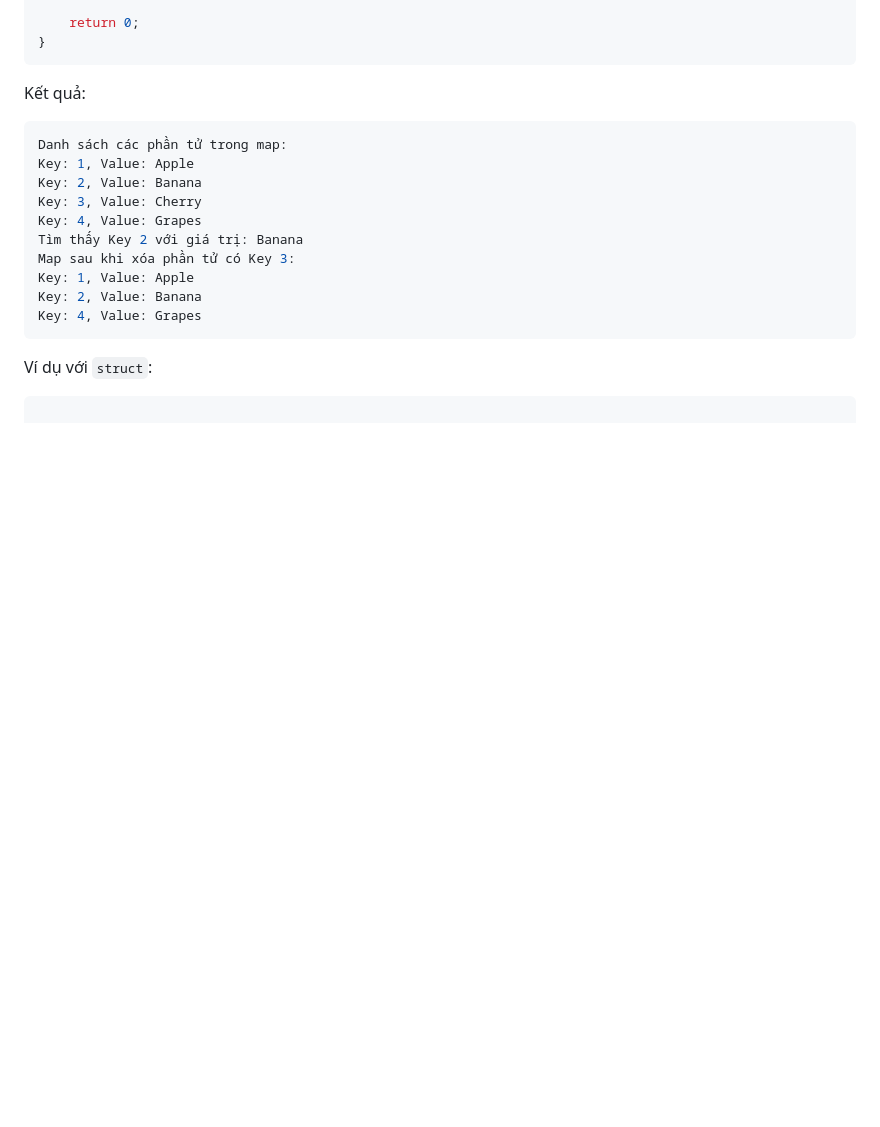
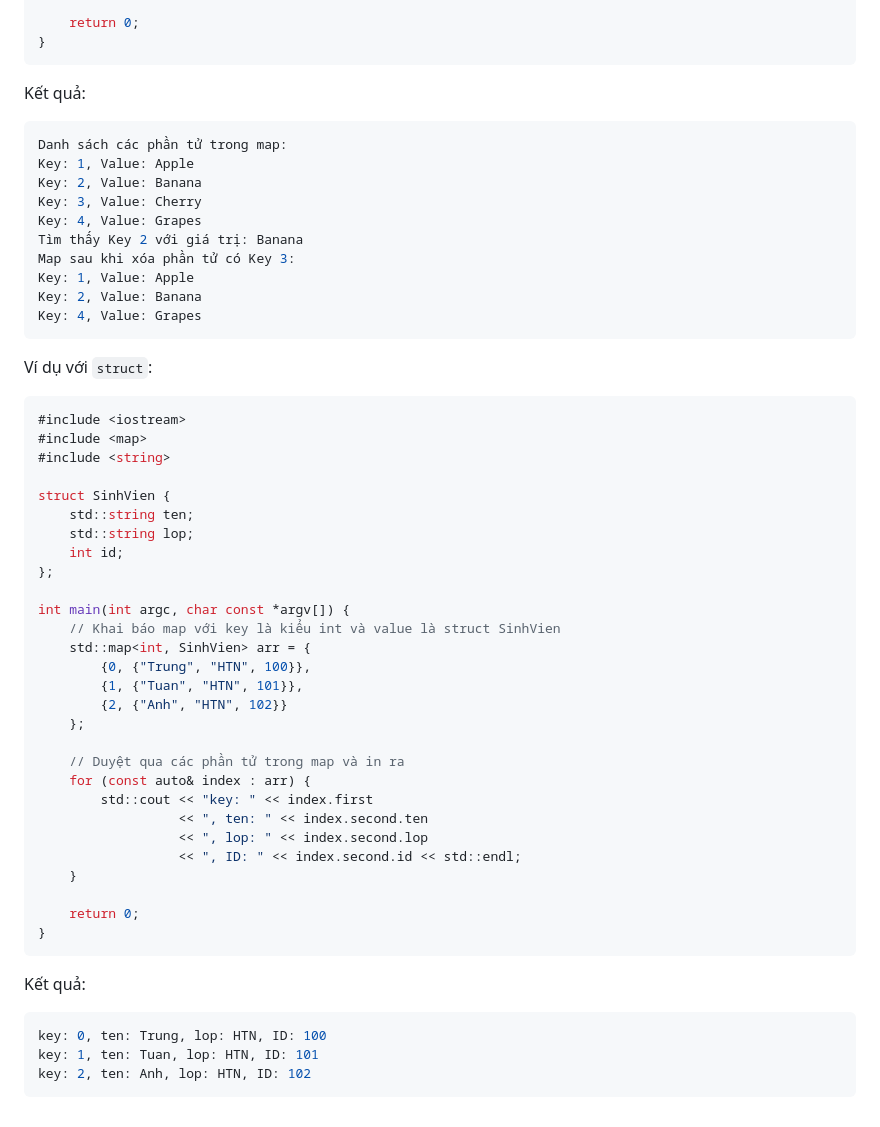
Before and after one commit to Hani1707/advance-c-cpp, a Markdown page: README.md, the part around the change. Drawn GitHub-style; blank space fills up the shorter version.

Commit message:
doc: update STL

````diff
--- a/README.md
+++ b/README.md
@@ -3831,3 +3831,38 @@ Key: 4, Value: Grapes
 ```
 Ví dụ với `struct`:
 ```c
+#include <iostream>
+#include <map>
+#include <string>
+
+struct SinhVien {
+    std::string ten;
+    std::string lop;
+    int id;
+};
+
+int main(int argc, char const *argv[]) {
+    // Khai báo map với key là kiểu int và value là struct SinhVien
+    std::map<int, SinhVien> arr = {
+        {0, {"Trung", "HTN", 100}},
+        {1, {"Tuan", "HTN", 101}},
+        {2, {"Anh", "HTN", 102}}
+    };
+
+    // Duyệt qua các phần tử trong map và in ra
+    for (const auto& index : arr) {
+        std::cout << "key: " << index.first
+                  << ", ten: " << index.second.ten
+                  << ", lop: " << index.second.lop
+                  << ", ID: " << index.second.id << std::endl;
+    }
+
+    return 0;
+}
+```
+Kết quả:
+```c
+key: 0, ten: Trung, lop: HTN, ID: 100
+key: 1, ten: Tuan, lop: HTN, ID: 101
+key: 2, ten: Anh, lop: HTN, ID: 102
+```
````
